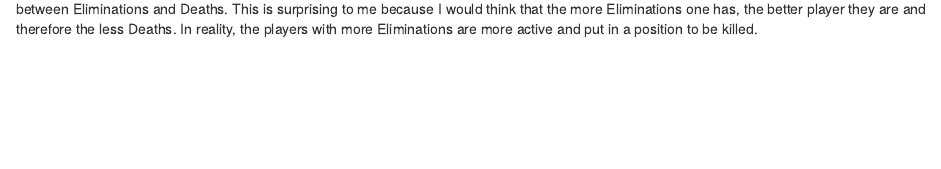
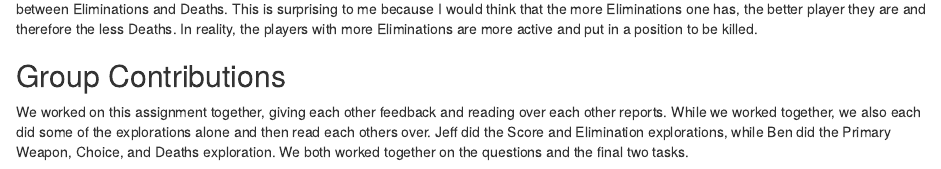
Before and after one commit to jeffyue93/Stat-380-Mini-Project-, an R Markdown document (Stat380MiniProject (1) (2).Rmd): the page in a window 1100 px wide, from 4620 px down. Rendered offline with R 4.5, knitr and Pandoc, with nearby package versions; some code elsewhere in the file could not run offline.

Commit message:
Add files via upload
Final

````diff
--- a/Stat380MiniProject (1) (2).Rmd
+++ b/Stat380MiniProject (1) (2).Rmd
@@ -165,3 +165,7 @@ ggplot(data = COD,
 ```
 
 The scatterplot shows the relationship between Eliminations and Deaths. The linear regression line shows that there is a small positive correlation between Eliminations and Deaths. This is surprising to me because I would think that the more Eliminations one has, the better player they are and therefore the less Deaths. In reality, the players with more Eliminations are more active and put in a position to be killed.
+
+## Group Contributions
+
+We worked on this assignment together, giving each other feedback and reading over each other reports. While we worked together, we also each did some of the explorations alone and then read each others over. Jeff did the Score and Elimination explorations, while Ben did the Primary Weapon, Choice, and Deaths exploration. We both worked together on the questions and the final two tasks.
````
